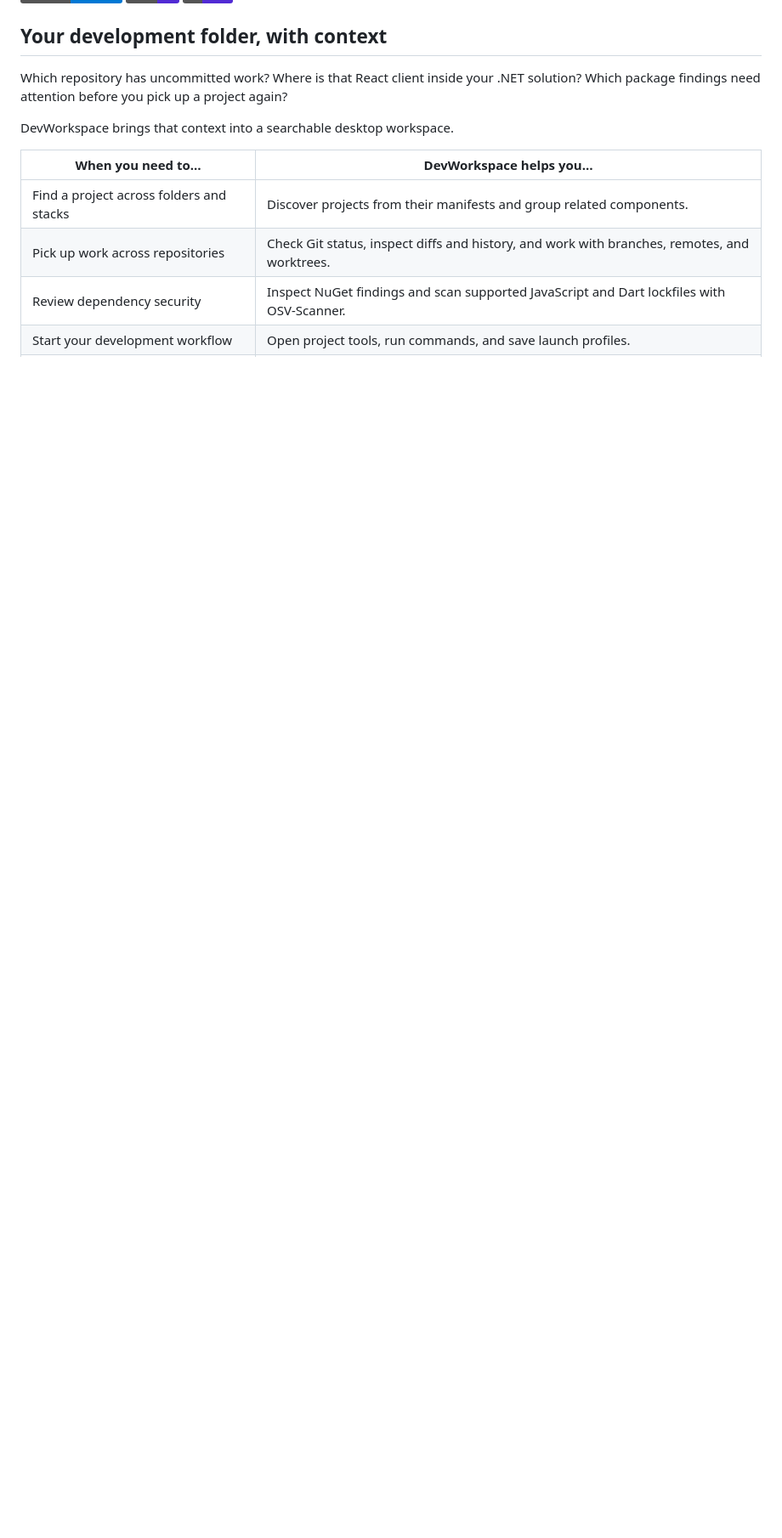
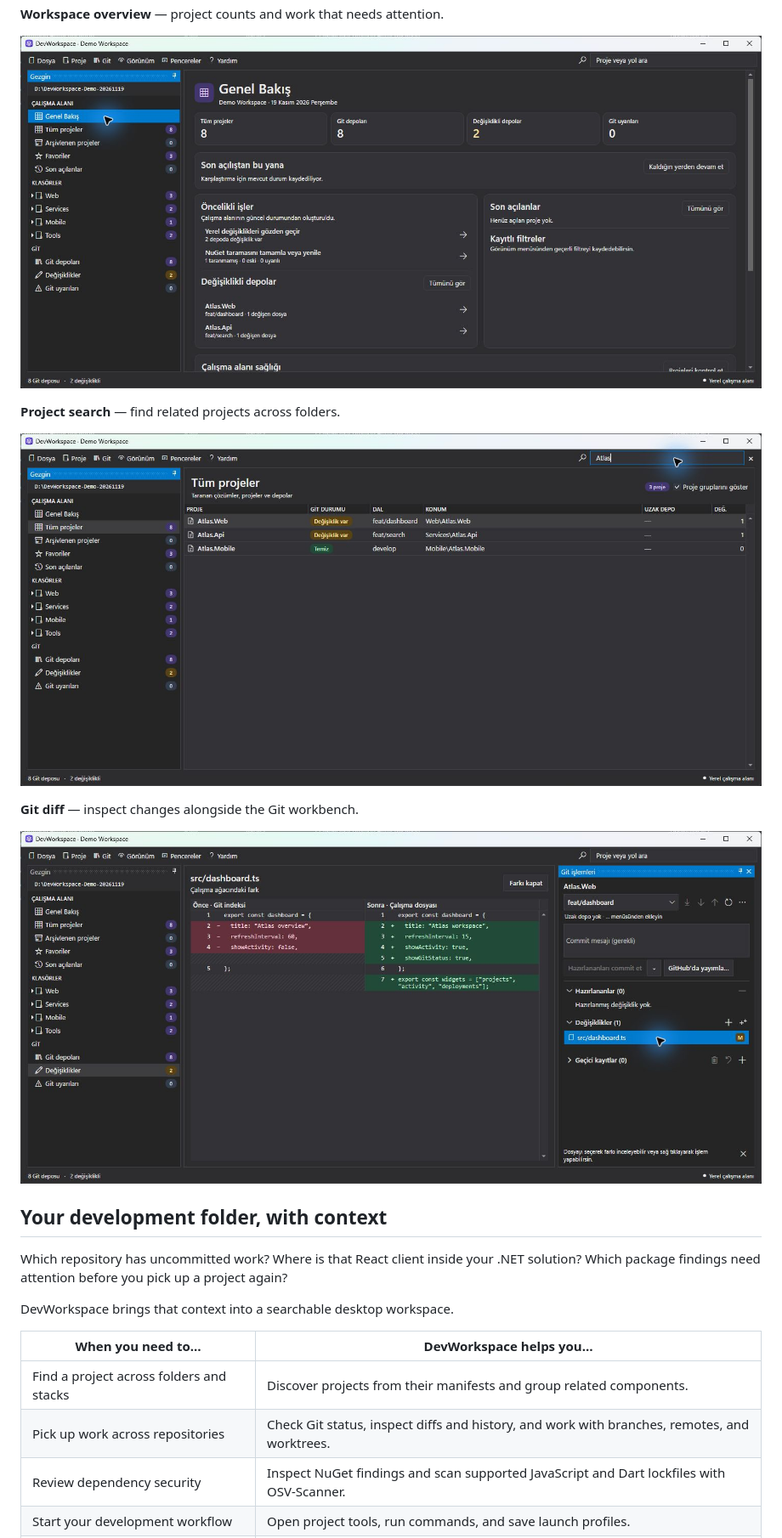
Before and after one commit to developersenturk/DevWorkspace, a Markdown page: README.md, the part around one of its changes. Shown at 85% size. GitHub-like rendering; pictures changed too: docs/media/dashboard.jpg (added), docs/media/git-diff.jpg (added), docs/media/search.jpg (added); folded sections open; badges without logos; blank space fills up the shorter version.

```diff
--- a/README.md
+++ b/README.md
@@ -12,3 +26,16 @@ A Windows desktop workbench for developers juggling repositories, frameworks, an
+**Workspace overview** — project counts and work that needs attention.
+
+![Workspace overview with repository counts and pending work](docs/media/dashboard.jpg)
+
+**Project search** — find related projects across folders.
+
+![Searching for Atlas filters the workspace to three projects](docs/media/search.jpg)
+
+**Git diff** — inspect changes alongside the Git workbench.
+
+![Side-by-side Git diff for a sample TypeScript file](docs/media/git-diff.jpg)
+
+</details>
 
 ## Your development folder, with context
 
```
Also changed, not shown: other parts of README.md (+14 -0 lines), docs/README.tr.md (+27 -0 lines), docs/launch-kit.md (+2 -7 lines), docs/media/demo.gif (added), docs/media/workspace.jpg (added), 1 other file.
